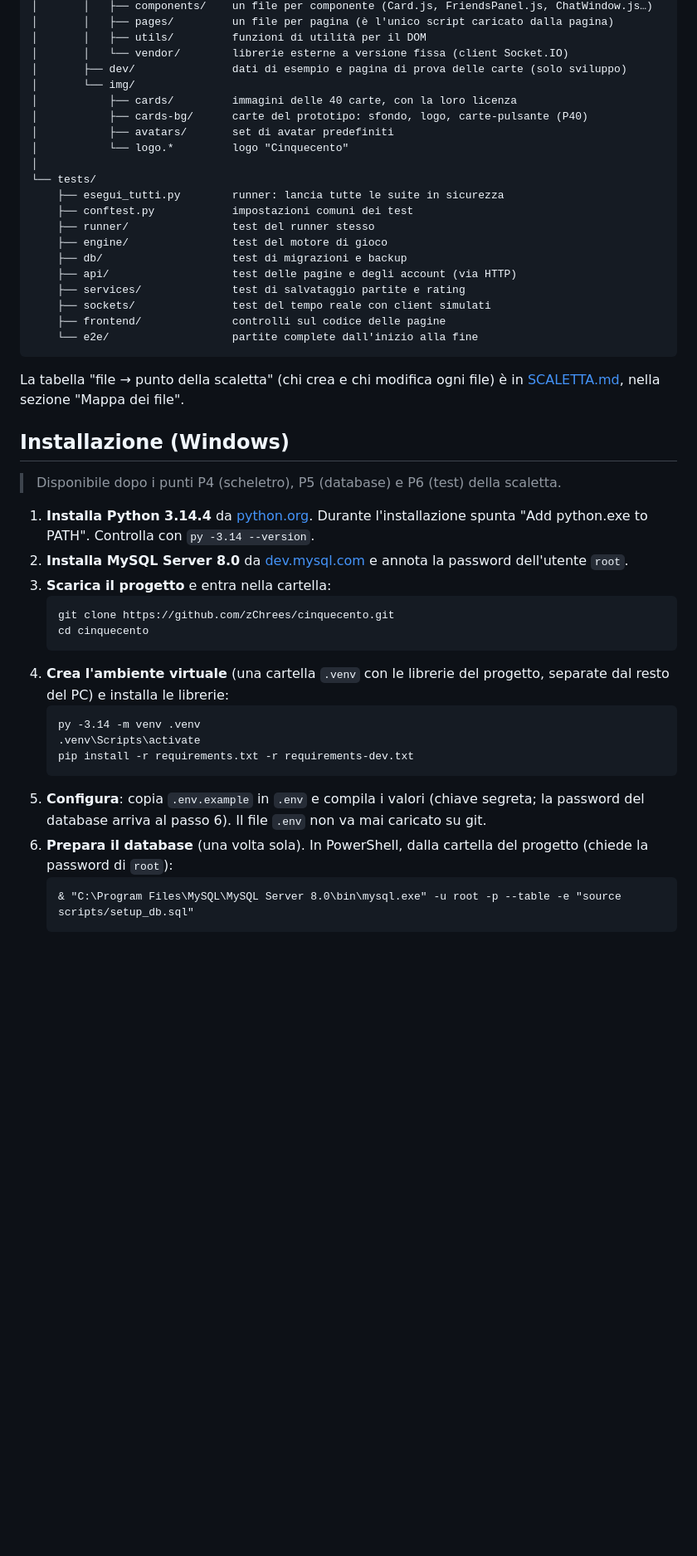
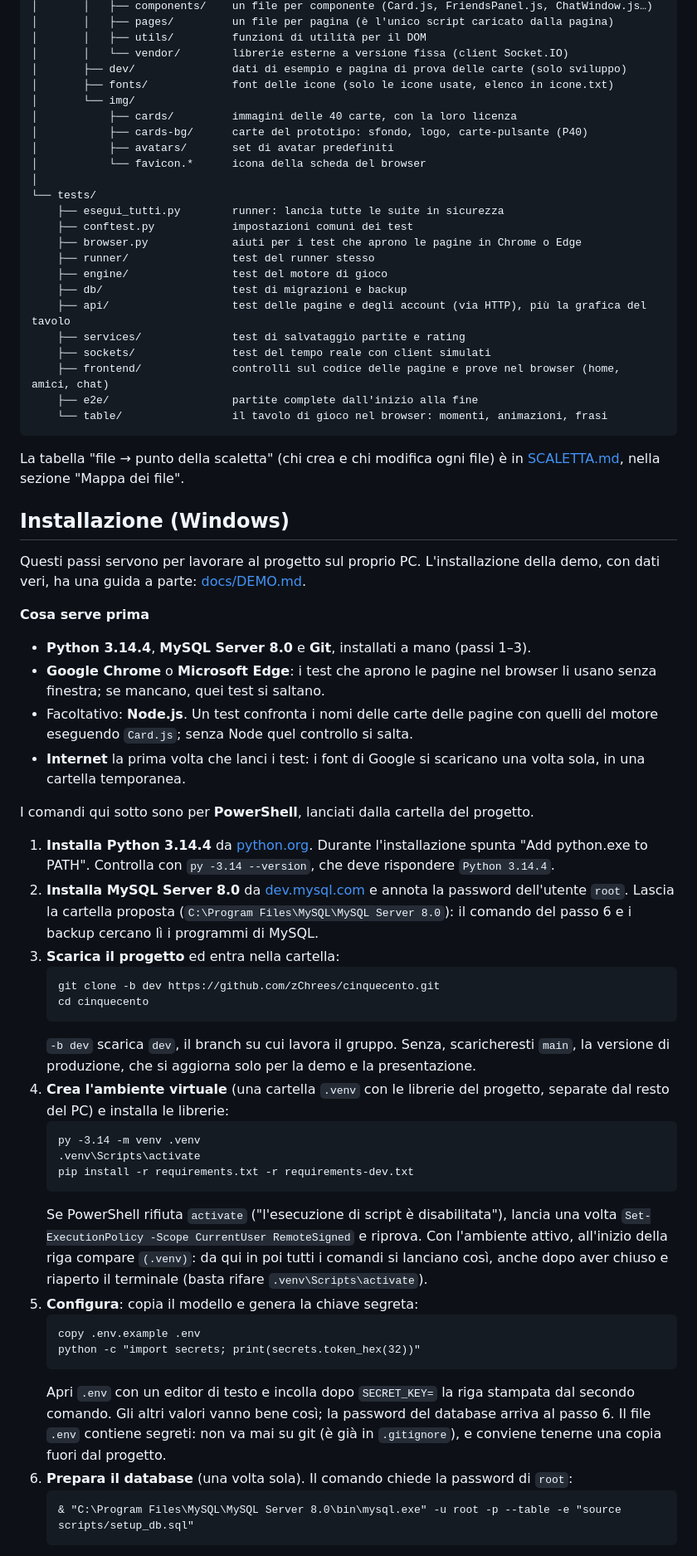
Before and after one commit to zChrees/cinquecento, a Markdown page: README.md, the part around one of its changes. Shown at 83% size. Rendered like a GitHub page; blank space fills up the shorter version.

````diff
--- a/README.md
+++ b/README.md
@@ -180,46 +177,64 @@ cinquecento/
 │       │   ├── utils/         funzioni di utilità per il DOM
 │       │   └── vendor/        librerie esterne a versione fissa (client Socket.IO)
 │       ├── dev/               dati di esempio e pagina di prova delle carte (solo sviluppo)
+│       ├── fonts/             font delle icone (solo le icone usate, elenco in icone.txt)
 │       └── img/
 │           ├── cards/         immagini delle 40 carte, con la loro licenza
 │           ├── cards-bg/      carte del prototipo: sfondo, logo, carte-pulsante (P40)
 │           ├── avatars/       set di avatar predefiniti
-│           └── logo.*         logo "Cinquecento"
+│           └── favicon.*      icona della scheda del browser
 │
 └── tests/
     ├── esegui_tutti.py        runner: lancia tutte le suite in sicurezza
     ├── conftest.py            impostazioni comuni dei test
+    ├── browser.py             aiuti per i test che aprono le pagine in Chrome o Edge
     ├── runner/                test del runner stesso
     ├── engine/                test del motore di gioco
     ├── db/                    test di migrazioni e backup
-    ├── api/                   test delle pagine e degli account (via HTTP)
+    ├── api/                   test delle pagine e degli account (via HTTP), più la grafica del tavolo
     ├── services/              test di salvataggio partite e rating
     ├── sockets/               test del tempo reale con client simulati
-    ├── frontend/              controlli sul codice delle pagine
-    └── e2e/                   partite complete dall'inizio alla fine
+    ├── frontend/              controlli sul codice delle pagine e prove nel browser (home, amici, chat)
+    ├── e2e/                   partite complete dall'inizio alla fine
+    └── table/                 il tavolo di gioco nel browser: momenti, animazioni, frasi
 ```
 
 La tabella "file → punto della scaletta" (chi crea e chi modifica ogni file) è in [SCALETTA.md](SCALETTA.md), nella sezione "Mappa dei file".
 
 ## Installazione (Windows)
 
-> Disponibile dopo i punti P4 (scheletro), P5 (database) e P6 (test) della scaletta.
+Questi passi servono per lavorare al progetto sul proprio PC. L'installazione della demo, con dati veri, ha una guida a parte: [docs/DEMO.md](docs/DEMO.md).
 
-1. **Installa Python 3.14.4** da [python.org](https://www.python.org/downloads/). Durante l'installazione spunta "Add python.exe to PATH". Controlla con `py -3.14 --version`.
-2. **Installa MySQL Server 8.0** da [dev.mysql.com](https://dev.mysql.com/downloads/installer/) e annota la password dell'utente `root`.
-3. **Scarica il progetto** e entra nella cartella:
+**Cosa serve prima**
+- **Python 3.14.4**, **MySQL Server 8.0** e **Git**, installati a mano (passi 1–3).
+- **Google Chrome** o **Microsoft Edge**: i test che aprono le pagine nel browser li usano senza finestra; se mancano, quei test si saltano.
+- Facoltativo: **Node.js**. Un test confronta i nomi delle carte delle pagine con quelli del motore eseguendo `Card.js`; senza Node quel controllo si salta.
+- **Internet** la prima volta che lanci i test: i font di Google si scaricano una volta sola, in una cartella temporanea.
+
+I comandi qui sotto sono per **PowerShell**, lanciati dalla cartella del progetto.
+
+1. **Installa Python 3.14.4** da [python.org](https://www.python.org/downloads/). Durante l'installazione spunta "Add python.exe to PATH". Controlla con `py -3.14 --version`, che deve rispondere `Python 3.14.4`.
+2. **Installa MySQL Server 8.0** da [dev.mysql.com](https://dev.mysql.com/downloads/installer/) e annota la password dell'utente `root`. Lascia la cartella proposta (`C:\Program Files\MySQL\MySQL Server 8.0`): il comando del passo 6 e i backup cercano lì i programmi di MySQL.
+3. **Scarica il progetto** ed entra nella cartella:
    ```
-   git clone https://github.com/zChrees/cinquecento.git
+   git clone -b dev https://github.com/zChrees/cinquecento.git
    cd cinquecento
    ```
+   `-b dev` scarica `dev`, il branch su cui lavora il gruppo. Senza, scaricheresti `main`, la versione di produzione, che si aggiorna solo per la demo e la presentazione.
 4. **Crea l'ambiente virtuale** (una cartella `.venv` con le librerie del progetto, separate dal resto del PC) e installa le librerie:
    ```
    py -3.14 -m venv .venv
    .venv\Scripts\activate
    pip install -r requirements.txt -r requirements-dev.txt
    ```
-5. **Configura**: copia `.env.example` in `.env` e compila i valori (chiave segreta; la password del database arriva al passo 6). Il file `.env` non va mai caricato su git.
-6. **Prepara il database** (una volta sola). In PowerShell, dalla cartella del progetto (chiede la password di `root`):
+   Se PowerShell rifiuta `activate` ("l'esecuzione di script è disabilitata"), lancia una volta `Set-ExecutionPolicy -Scope CurrentUser RemoteSigned` e riprova. Con l'ambiente attivo, all'inizio della riga compare `(.venv)`: da qui in poi tutti i comandi si lanciano così, anche dopo aver chiuso e riaperto il terminale (basta rifare `.venv\Scripts\activate`).
+5. **Configura**: copia il modello e genera la chiave segreta:
+   ```
+   copy .env.example .env
+   python -c "import secrets; print(secrets.token_hex(32))"
+   ```
+   Apri `.env` con un editor di testo e incolla dopo `SECRET_KEY=` la riga stampata dal secondo comando. Gli altri valori vanno bene così; la password del database arriva al passo 6. Il file `.env` contiene segreti: non va mai su git (è già in `.gitignore`), e conviene tenerne una copia fuori dal progetto.
+6. **Prepara il database** (una volta sola). Il comando chiede la password di `root`:
    ```
    & "C:\Program Files\MySQL\MySQL Server 8.0\bin\mysql.exe" -u root -p --table -e "source scripts/setup_db.sql"
    ```
````
Also changed, not shown: other parts of README.md (+17 -11 lines), christian.md (+12 -0 lines).
